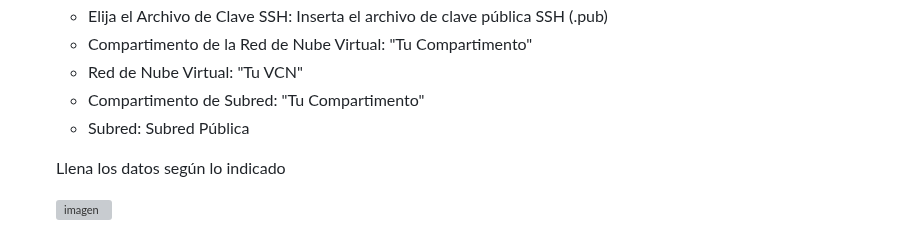
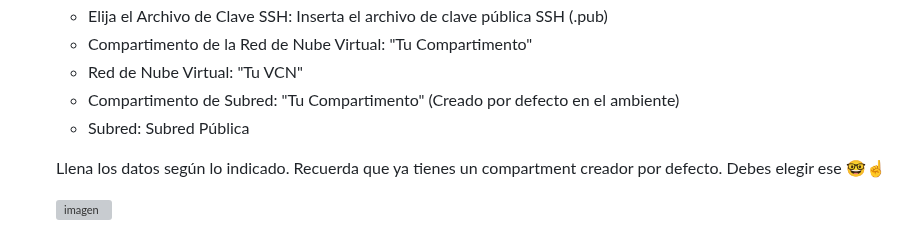
Before and after one commit to kapvar9/oci-FastTrack-infraestructura, a Markdown page: Lab3-MaquinasVirtuales/Readme.md, the part around the change. Drawn GitHub-style; grey boxes are pictures that could not be loaded.

```diff
--- a/Lab3-MaquinasVirtuales/Readme.md
+++ b/Lab3-MaquinasVirtuales/Readme.md
@@ -69,10 +69,10 @@ En este laboratorio crearemos 2 máquinas virtuales. **Cada máquina virtual deb
     * Elija el Archivo de Clave SSH: Inserta el archivo de clave pública SSH (.pub)
     * Compartimento de la Red de Nube Virtual: "Tu Compartimento"
     * Red de Nube Virtual: "Tu VCN"
-    * Compartimento de Subred: "Tu Compartimento"
+    * Compartimento de Subred: "Tu Compartimento" (Creado por defecto en el ambiente)
     * Subred: Subred Pública
 
-     Llena los datos según lo indicado
+     Llena los datos según lo indicado. Recuerda que ya tienes un compartment creador por defecto. Debes elegir ese 🤓☝️
 
       ![imagen](../Lab3-MaquinasVirtuales/imagenes/lab3-7.png)
 
```
